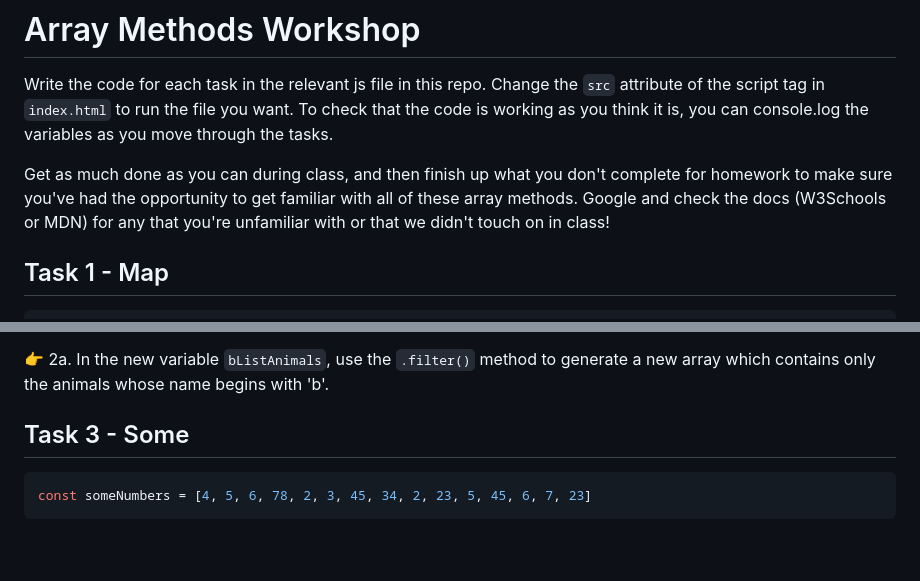
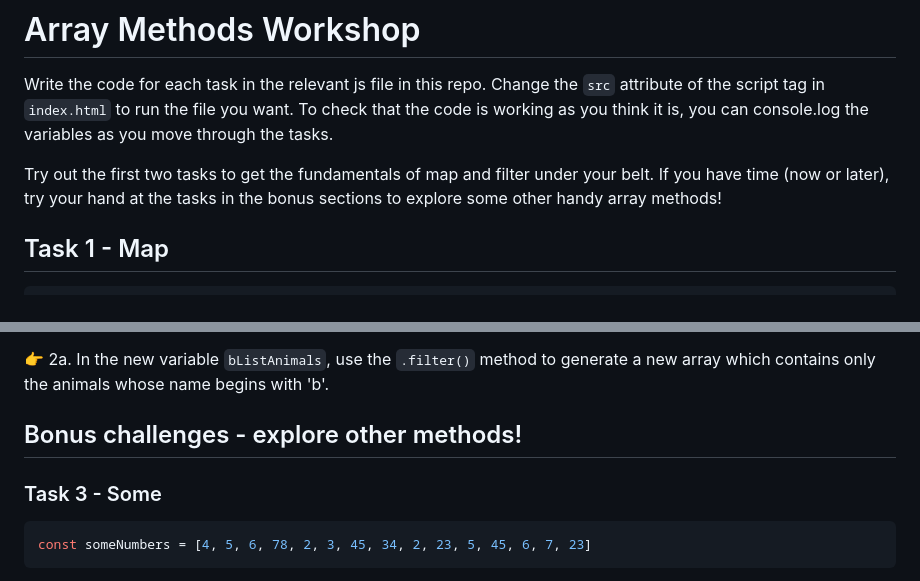
Before and after one commit to SchoolOfCode/workshop_array_methods, a Markdown page: README.md, 2 parts joined by grey strips. Drawn GitHub-style; blank space fills up the shorter version.

````diff
--- a/README.md
+++ b/README.md
@@ -2,7 +2,7 @@
 
 Write the code for each task in the relevant js file in this repo. Change the `src` attribute of the script tag in `index.html` to run the file you want. To check that the code is working as you think it is, you can console.log the variables as you move through the tasks.
 
-Get as much done as you can during class, and then finish up what you don't complete for homework to make sure you've had the opportunity to get familiar with all of these array methods. Google and check the docs (W3Schools or MDN) for any that you're unfamiliar with or that we didn't touch on in class!
+Try out the first two tasks to get the fundamentals of map and filter under your belt. If you have time (now or later), try your hand at the tasks in the bonus sections to explore some other handy array methods!
 
 ## Task 1 - Map
 
@@ -34,7 +34,9 @@ You have an array of lovely animals. However, you can only keep the animals that
 
 👉 2a. In the new variable `bListAnimals`, use the `.filter()` method to generate a new array which contains only the animals whose name begins with 'b'.
 
-## Task 3 - Some
+## Bonus challenges - explore other methods!
+
+### Task 3 - Some
 
 ```js
 const someNumbers = [4, 5, 6, 78, 2, 3, 45, 34, 2, 23, 5, 45, 6, 7, 23]
````
Also changed, not shown: other parts of README.md (+4 -4 lines).
